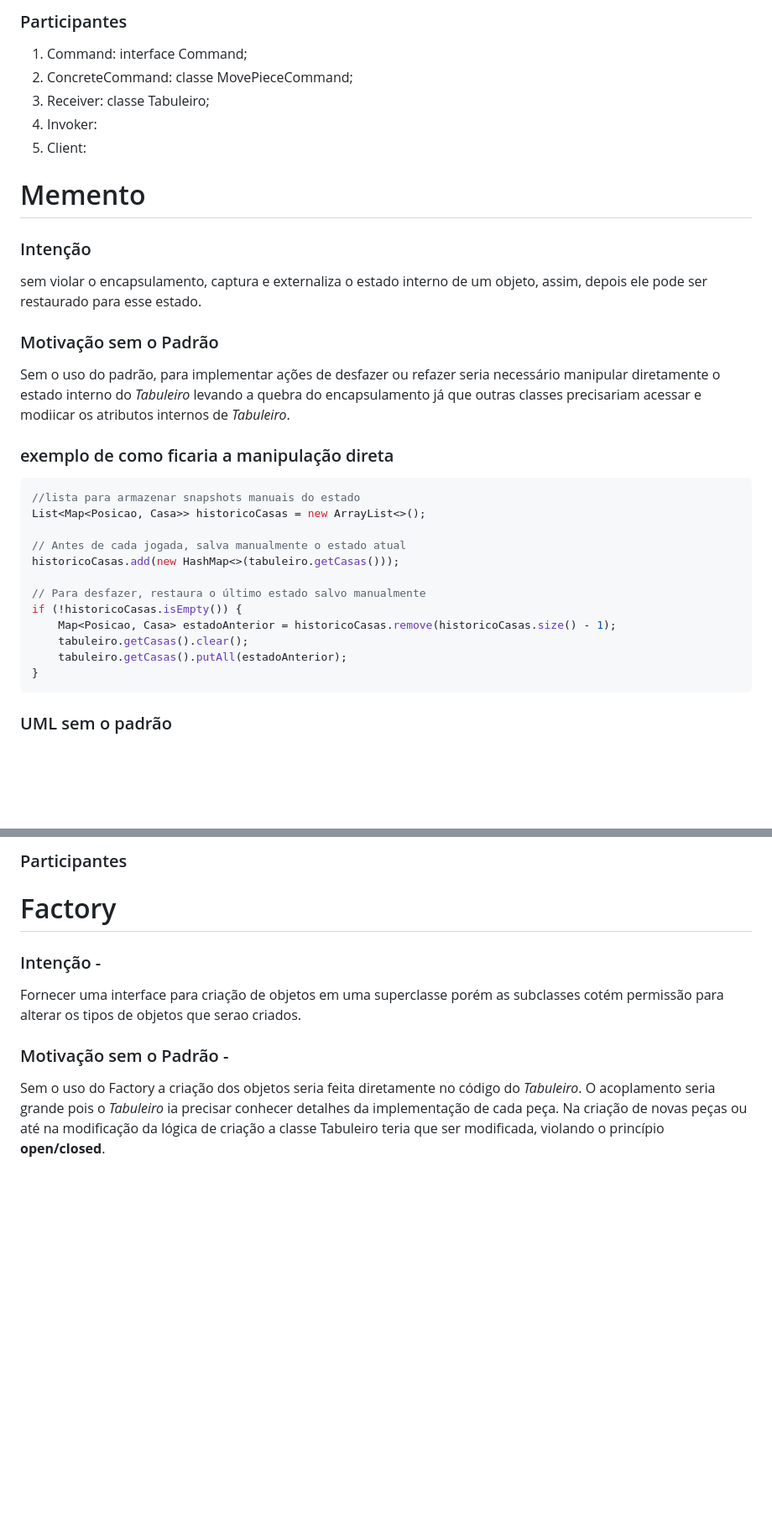
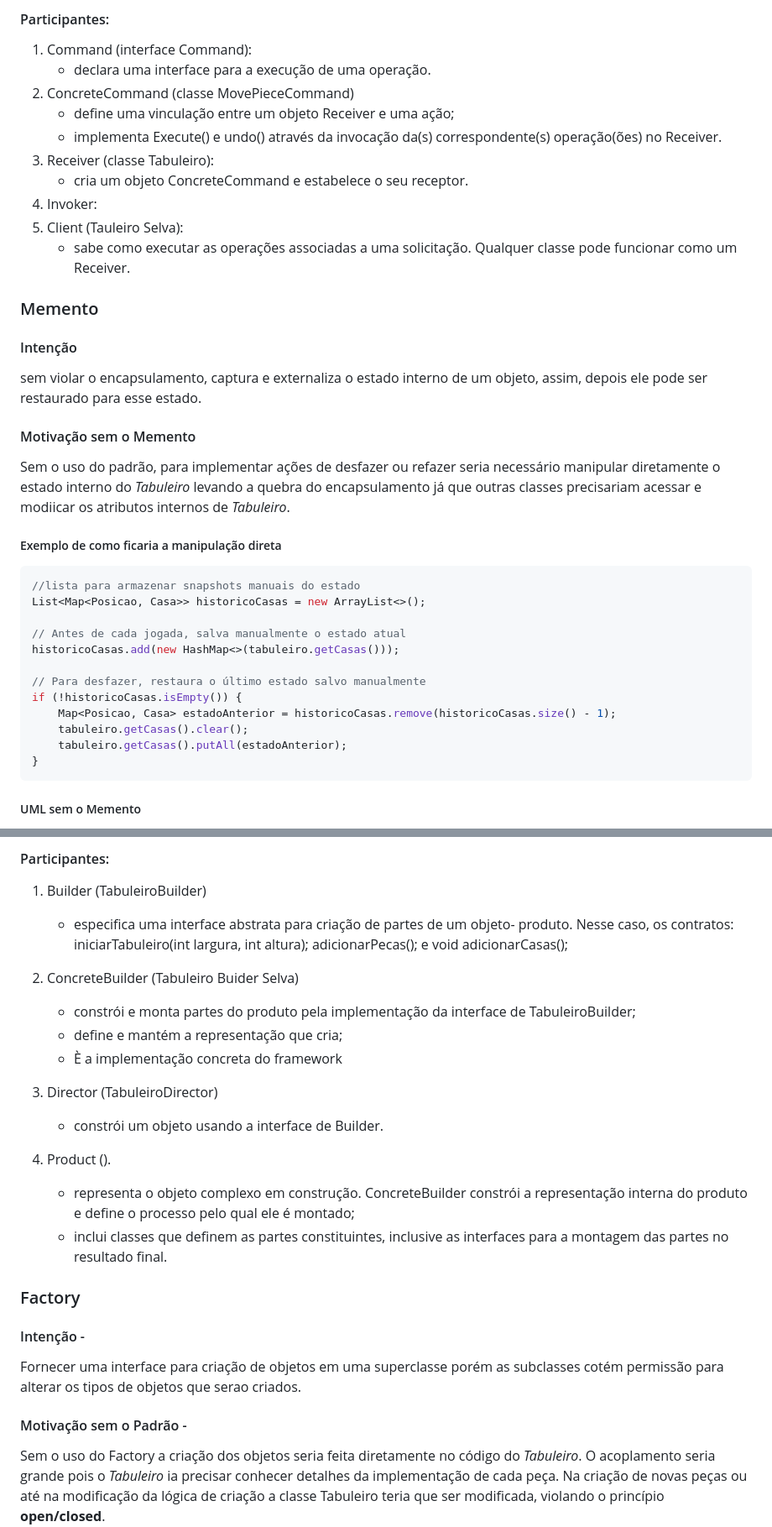
Before and after one commit to 20242-ifba-saj-ads-ppr/framework-equipe5, a Markdown page: Markdowns/Framework.md, 2 parts joined by grey strips. Shown: that part at 84% size. GitHub-like rendering; blank space fills up the shorter version.

Commit message:
Atualiza formatação e estrutura do documento Framework.md, ajustando títulos e referências de imagens para o formato Markdown.

````diff
--- a/Markdowns/Framework.md
+++ b/Markdowns/Framework.md
@@ -91,23 +83,30 @@ O *Tabuleiro* executa a lógica real de movimentação:
 
-### Participantes
+#### Participantes:
+1. Command (interface Command):
+   - declara uma interface para a execução de uma operação.
+2. ConcreteCommand (classe MovePieceCommand)
+   - define uma vinculação entre um objeto Receiver e uma ação;
+   - implementa  Execute() e undo()  através  da  invocação  da(s)  correspondente(s)
+operação(ões) no Receiver.
+3. Receiver (classe Tabuleiro):
+   - cria um objeto ConcreteCommand e estabelece o seu receptor.
+4. Invoker:
+5. Client (Tauleiro Selva):
+    - sabe como executar as operações associadas a uma solicitação. Qualquer
+classe pode funcionar como um Receiver.
 
-1. Command: interface Command;
-2. ConcreteCommand: classe MovePieceCommand;
-3. Receiver: classe Tabuleiro;
-4. Invoker:
-5. Client:
 
-# Memento
+### Memento
 
-### Intenção
+#### Intenção
 
 sem violar o encapsulamento, captura e externaliza o estado interno de um objeto, assim, depois ele pode ser restaurado para esse estado.
 
-### Motivação sem o Padrão
+#### Motivação sem o Memento
 
 Sem o uso do padrão, para implementar ações de desfazer ou refazer seria necessário manipular diretamente o estado interno do *Tabuleiro* levando a quebra do encapsulamento já que outras classes precisariam acessar e modiicar os atributos internos de *Tabuleiro*.
 
-### exemplo de como ficaria a manipulação direta
+##### Exemplo de como ficaria a manipulação direta
 
 ``` java
 //lista para armazenar snapshots manuais do estado
@@ -124,5 +123,5 @@ if (!historicoCasas.isEmpty()) {
 }
 ```
 
-### UML sem o padrão
+##### UML sem o Memento
 
@@ -696,13 +682,34 @@ public class TabuleiroDirector {
 
-### Participantes
+#### Participantes:
 
-# Factory
+1. Builder (TabuleiroBuilder)
+    - especifica  uma  interface  abstrata  para  criação  de  partes  de  um  objeto-
+produto. Nesse caso, os contratos:  iniciarTabuleiro(int largura, int altura); adicionarPecas(); e void adicionarCasas();
 
-### Intenção -
+2. ConcreteBuilder (Tabuleiro Buider Selva)
+   - constrói e monta partes do produto pela implementação da interface de TabuleiroBuilder;
+   - define e mantém a representação que cria;
+   - È a implementação concreta do framework
+
+
+3. Director (TabuleiroDirector)
+   - constrói um objeto usando a interface de Builder.
+
+3.  Product ().
+    - representa o objeto complexo em construção. ConcreteBuilder constrói a
+representação  interna  do  produto  e  define  o  processo  pelo  qual  ele  é
+montado;
+    - inclui classes que definem as partes constituintes, inclusive as interfaces
+para a montagem das partes no resultado final.
+
+
+### Factory
+
+#### Intenção -
 
 Fornecer uma interface para criação de objetos em uma superclasse porém as subclasses cotém permissão para alterar os tipos de objetos que serao criados.
 
-### Motivação sem o Padrão -
+#### Motivação sem o Padrão -
 
 Sem o uso do Factory a criação dos objetos seria feita diretamente no código do *Tabuleiro*. O acoplamento seria grande pois o *Tabuleiro* ia precisar conhecer detalhes da implementação de cada peça. Na criação de novas peças ou até na modificação da lógica de criação a classe Tabuleiro teria que ser modificada, violando o princípio **open/closed**.
 
````
Also changed, not shown: other parts of Markdowns/Framework.md (+212 -138 lines).
